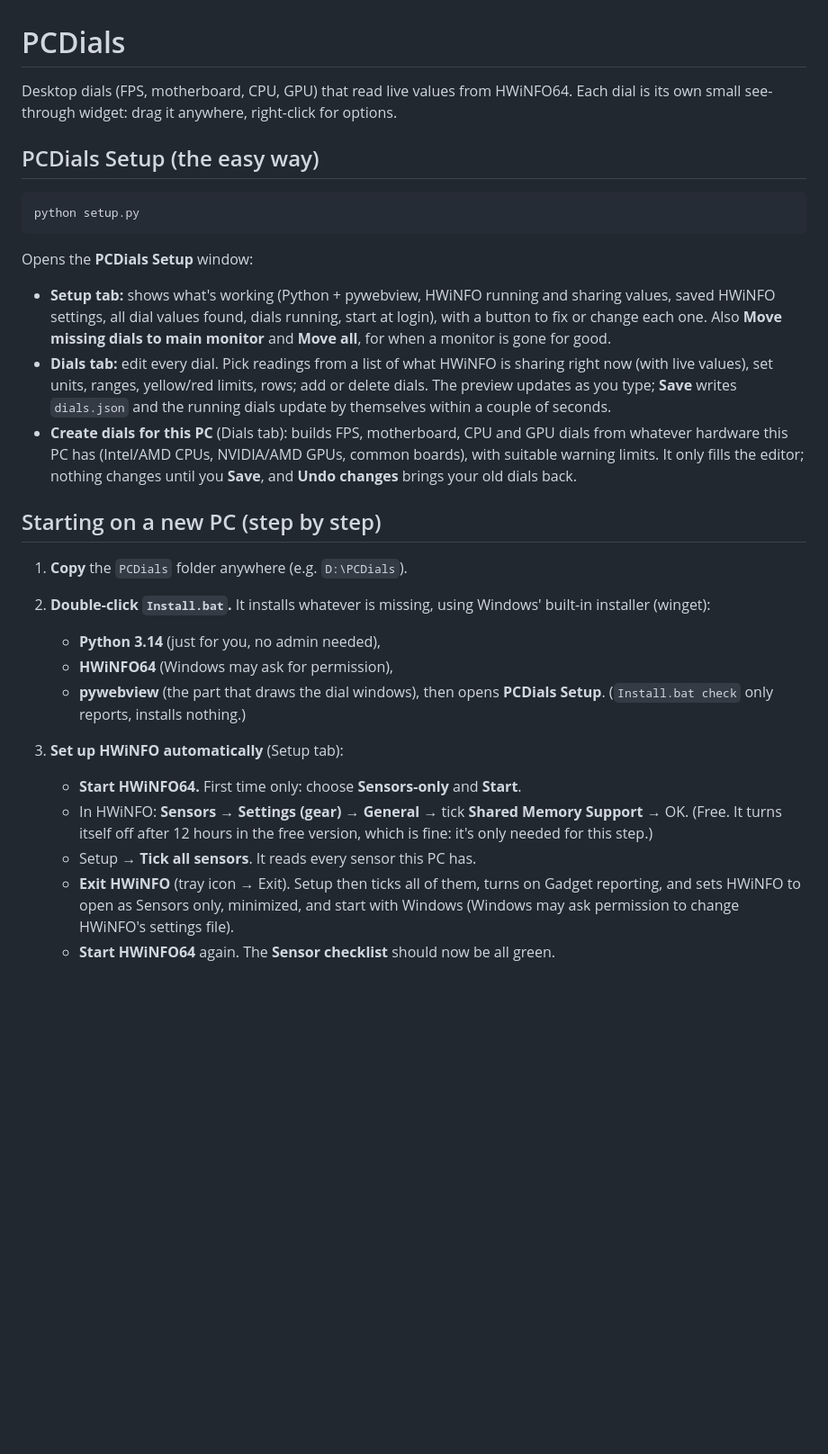
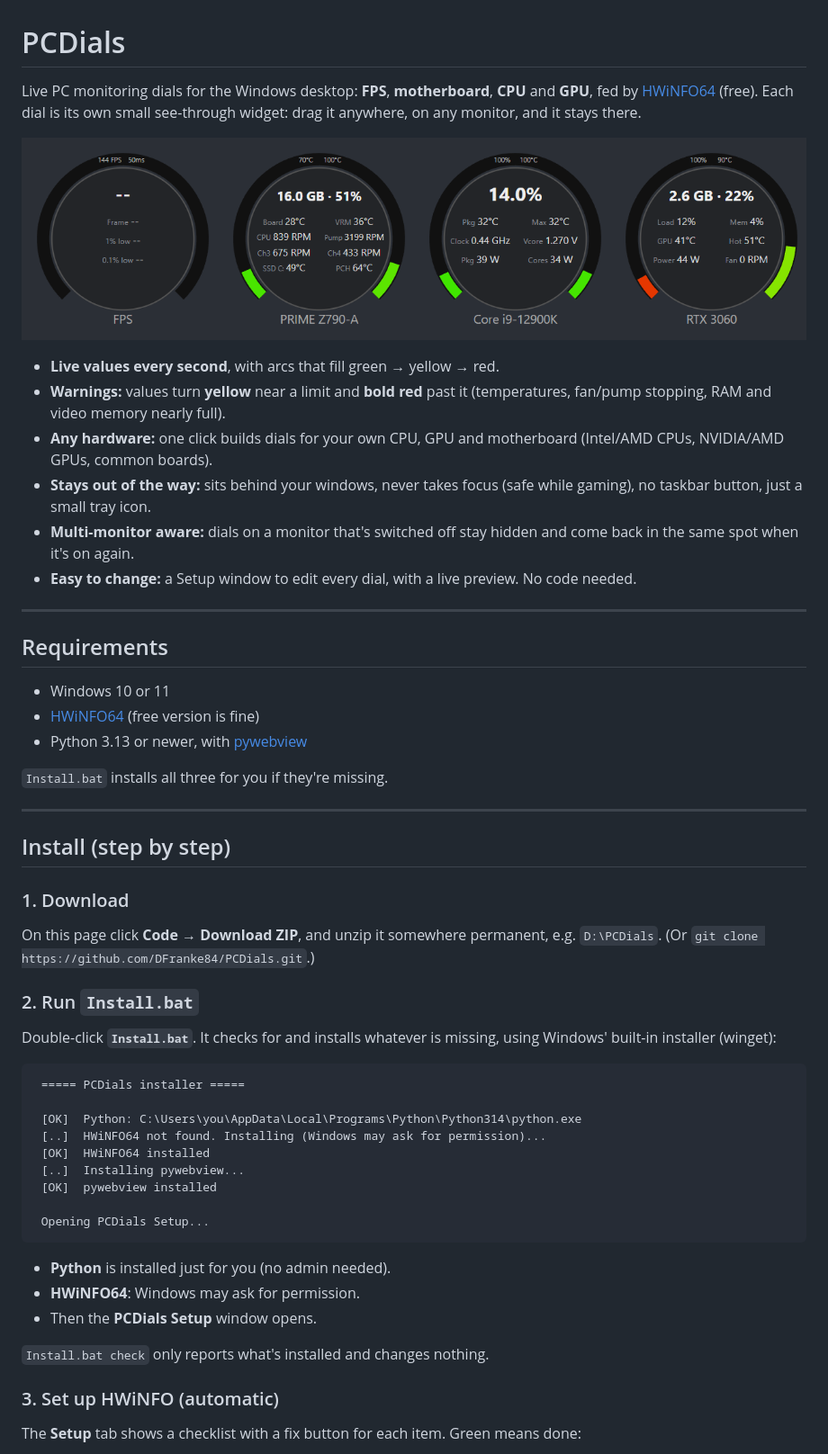
Before and after one commit to DFranke84/PCDials, a Markdown page: README.md, the part around one of its changes. Shown at 90% size. GitHub-like rendering; pictures changed too: docs/screenshots/dials.png (added); blank space fills up the shorter version.

````diff
--- a/README.md
+++ b/README.md
@@ -1,46 +1,65 @@
 # PCDials
 
-Desktop dials (FPS, motherboard, CPU, GPU) that read live values from HWiNFO64.
-Each dial is its own small see-through widget: drag it anywhere, right-click for options.
+Live PC monitoring dials for the Windows desktop: **FPS**, **motherboard**, **CPU** and **GPU**,
+fed by [HWiNFO64](https://www.hwinfo.com/) (free). Each dial is its own small see-through widget:
+drag it anywhere, on any monitor, and it stays there.
 
-## PCDials Setup (the easy way)
+![The four dials](docs/screenshots/dials.png)
+
+- **Live values every second**, with arcs that fill green → yellow → red.
+- **Warnings:** values turn **yellow** near a limit and **bold red** past it (temperatures,
+  fan/pump stopping, RAM and video memory nearly full).
+- **Any hardware:** one click builds dials for your own CPU, GPU and motherboard
+  (Intel/AMD CPUs, NVIDIA/AMD GPUs, common boards).
+- **Stays out of the way:** sits behind your windows, never takes focus (safe while gaming),
+  no taskbar button, just a small tray icon.
+- **Multi-monitor aware:** dials on a monitor that's switched off stay hidden and come back
+  in the same spot when it's on again.
+- **Easy to change:** a Setup window to edit every dial, with a live preview. No code needed.
+
+---
+
+## Requirements
+
+- Windows 10 or 11
+- [HWiNFO64](https://www.hwinfo.com/) (free version is fine)
+- Python 3.13 or newer, with [pywebview](https://pywebview.flowrl.com/)
+
+`Install.bat` installs all three for you if they're missing.
+
+---
+
+## Install (step by step)
+
+### 1. Download
+
+On this page click **Code → Download ZIP**, and unzip it somewhere permanent, e.g.
+`D:\PCDials`. (Or `git clone https://github.com/DFranke84/PCDials.git`.)
+
+### 2. Run `Install.bat`
+
+Double-click **`Install.bat`**. It checks for and installs whatever is missing, using Windows'
+built-in installer (winget):
 
 ```
-python setup.py
+ ===== PCDials installer =====
+
+ [OK]  Python: C:\Users\you\AppData\Local\Programs\Python\Python314\python.exe
+ [..]  HWiNFO64 not found. Installing (Windows may ask for permission)...
+ [OK]  HWiNFO64 installed
+ [..]  Installing pywebview...
+ [OK]  pywebview installed
+
+ Opening PCDials Setup...
 ```
 
-Opens the **PCDials Setup** window:
+- **Python** is installed just for you (no admin needed).
+- **HWiNFO64**: Windows may ask for permission.
+- Then the **PCDials Setup** window opens.
 
-- **Setup tab:** shows what's working (Python + pywebview, HWiNFO running and sharing
-  values, saved HWiNFO settings, all dial values found, dials running, start at login),
-  with a button to fix or change each one. Also **Move missing dials to main monitor**
-  and **Move all**, for when a monitor is gone for good.
-- **Dials tab:** edit every dial. Pick readings from a list of what HWiNFO is sharing
-  right now (with live values), set units, ranges, yellow/red limits, rows; add or delete
-  dials. The preview updates as you type; **Save** writes `dials.json` and the running
-  dials update by themselves within a couple of seconds.
-- **Create dials for this PC** (Dials tab): builds FPS, motherboard, CPU and GPU dials
-  from whatever hardware this PC has (Intel/AMD CPUs, NVIDIA/AMD GPUs, common boards),
-  with suitable warning limits. It only fills the editor; nothing changes until you
-  **Save**, and **Undo changes** brings your old dials back.
+`Install.bat check` only reports what's installed and changes nothing.
 
-## Starting on a new PC (step by step)
+### 3. Set up HWiNFO (automatic)
 
-1. **Copy** the `PCDials` folder anywhere (e.g. `D:\PCDials`).
-2. **Double-click `Install.bat`.** It installs whatever is missing, using Windows'
-   built-in installer (winget):
-   - **Python 3.14** (just for you, no admin needed),
-   - **HWiNFO64** (Windows may ask for permission),
-   - **pywebview** (the part that draws the dial windows),
-   then opens **PCDials Setup**. (`Install.bat check` only reports, installs nothing.)
-3. **Set up HWiNFO automatically** (Setup tab):
-   - **Start HWiNFO64.** First time only: choose **Sensors-only** and **Start**.
-   - In HWiNFO: **Sensors → Settings (gear) → General** → tick
-     **Shared Memory Support** → OK. (Free. It turns itself off after 12 hours in the
-     free version, which is fine: it's only needed for this step.)
-   - Setup → **Tick all sensors**. It reads every sensor this PC has.
-   - **Exit HWiNFO** (tray icon → Exit). Setup then ticks all of them, turns on Gadget
-     reporting, and sets HWiNFO to open as Sensors only, minimized, and start with
-     Windows (Windows may ask permission to change HWiNFO's settings file).
-   - **Start HWiNFO64** again. The **Sensor checklist** should now be all green.
+The **Setup** tab shows a checklist with a fix button for each item. Green means done:
 
````
Also changed, not shown: other parts of README.md (+137 -77 lines), docs/screenshots/dial-menu.png (added), docs/screenshots/setup-backups-checklist.png (added), docs/screenshots/setup-dials-editor.png (added), docs/screenshots/setup-tab.png (added).
